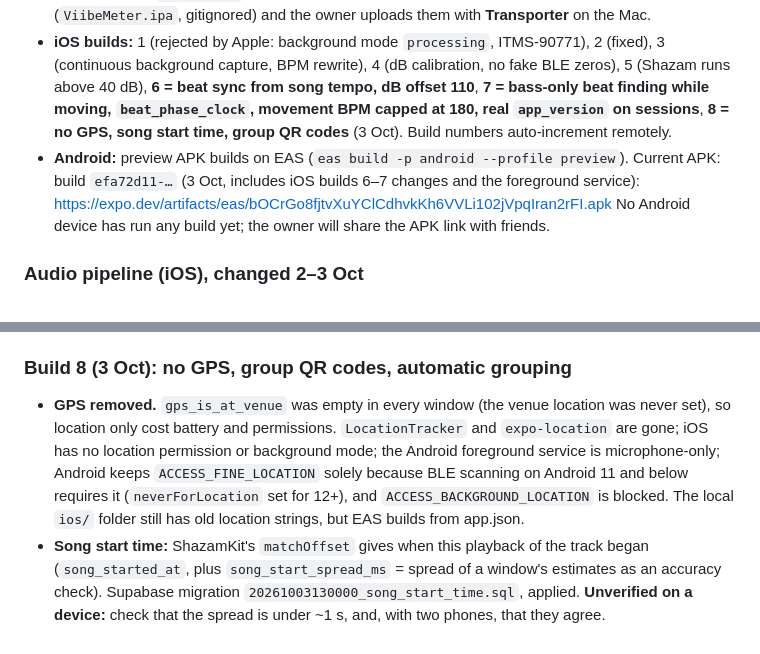
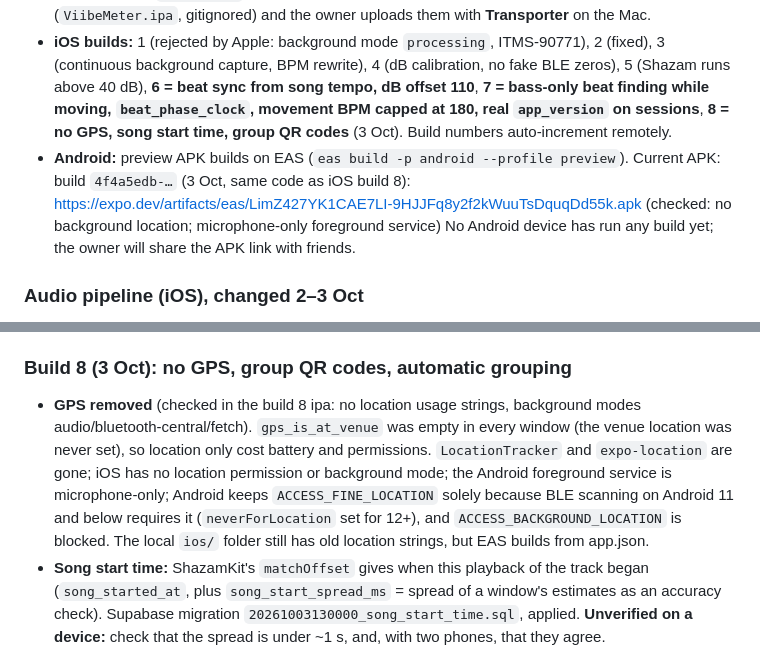
Before and after one commit to stoic-slav/ViibeMeter, a Markdown page: docs/HANDOFF.md, 2 parts joined by grey strips. Drawn GitHub-style.

Commit message:
docs(handoff): build 8 artifacts checked
Co-Authored-By: Claude Opus 5.5 <noreply@anthropic.com>

```diff
--- a/docs/HANDOFF.md
+++ b/docs/HANDOFF.md
@@ -15,7 +15,7 @@ Decide whether ViibeMeter is worth building out. The question is whether passive
 - **EAS:** Expo account `stoicslav`, project `@stoicslav/vibemeter`. The Supabase URL and anon key are EAS env vars. `EXPO_PUBLIC_AUDD_TOKEN` is local `.env` only, so cloud builds have no AudD.
 - **Upload route:** `eas submit` sat in the free-tier queue for hours, so builds are downloaded (`ViibeMeter.ipa`, gitignored) and the owner uploads them with **Transporter** on the Mac.
 - **iOS builds:** 1 (rejected by Apple: background mode `processing`, ITMS-90771), 2 (fixed), 3 (continuous background capture, BPM rewrite), 4 (dB calibration, no fake BLE zeros), 5 (Shazam runs above 40 dB), **6 = beat sync from song tempo, dB offset 110**, **7 = bass-only beat finding while moving, `beat_phase_clock`, movement BPM capped at 180, real `app_version` on sessions**, **8 = no GPS, song start time, group QR codes** (3 Oct). Build numbers auto-increment remotely.
-- **Android:** preview APK builds on EAS (`eas build -p android --profile preview`). Current APK: build `efa72d11-…` (3 Oct, includes iOS builds 6–7 changes and the foreground service): https://expo.dev/artifacts/eas/bOCrGo8fjtvXuYClCdhvkKh6VVLi102jVpqIran2rFI.apk No Android device has run any build yet; the owner will share the APK link with friends.
+- **Android:** preview APK builds on EAS (`eas build -p android --profile preview`). Current APK: build `4f4a5edb-…` (3 Oct, same code as iOS build 8): https://expo.dev/artifacts/eas/LimZ427YK1CAE7LI-9HJJFq8y2f2kWuuTsDquqDd55k.apk (checked: no background location; microphone-only foreground service) No Android device has run any build yet; the owner will share the APK link with friends.
 
 ### Audio pipeline (iOS), changed 2–3 Oct
 - **Continuous capture:** local Expo module `vibemeter-app/modules/audio-capture` (Swift; replaces the earlier `shazam-match`). `AVAudioEngine` input tap into a 12 s in-memory ring buffer (Int16, 44.1 kHz mono); nothing is written to disk. Session category `.playAndRecord`, mode `.measurement` (no automatic gain), `.mixWithOthers`. It restarts itself after interruptions, route changes and media-server resets.
@@ -48,7 +48,7 @@ Owner's plan: 1 min still, ~3 min dancing on the beat, ~2 min deliberately off t
 - Movement BPM sometimes read 200–231 (implausible); capped at 180 in build 7.
 
 ### Build 8 (3 Oct): no GPS, group QR codes, automatic grouping
-- **GPS removed.** `gps_is_at_venue` was empty in every window (the venue location was never set), so location only cost battery and permissions. `LocationTracker` and `expo-location` are gone; iOS has no location permission or background mode; the Android foreground service is microphone-only; Android keeps `ACCESS_FINE_LOCATION` solely because BLE scanning on Android 11 and below requires it (`neverForLocation` set for 12+), and `ACCESS_BACKGROUND_LOCATION` is blocked. The local `ios/` folder still has old location strings, but EAS builds from app.json.
+- **GPS removed** (checked in the build 8 ipa: no location usage strings, background modes audio/bluetooth-central/fetch). `gps_is_at_venue` was empty in every window (the venue location was never set), so location only cost battery and permissions. `LocationTracker` and `expo-location` are gone; iOS has no location permission or background mode; the Android foreground service is microphone-only; Android keeps `ACCESS_FINE_LOCATION` solely because BLE scanning on Android 11 and below requires it (`neverForLocation` set for 12+), and `ACCESS_BACKGROUND_LOCATION` is blocked. The local `ios/` folder still has old location strings, but EAS builds from app.json.
 - **Song start time:** ShazamKit's `matchOffset` gives when this playback of the track began (`song_started_at`, plus `song_start_spread_ms` = spread of a window's estimates as an accuracy check). Supabase migration `20261003130000_song_start_time.sql`, applied. **Unverified on a device:** check that the spread is under ~1 s, and, with two phones, that they agree.
 - **Group codes without typing:** every session gets a random `G-XXXXXX` code. The meter screen's GROUP button shows it as a QR; friends scan it in-app (`expo-camera`, camera permission) or with the Camera app (`vibemeter://join?code=…`). Joining mid-session updates the session's `event_code` and re-uploads it. The typed field is now a fallback ("or type a code"). Pocket is preselected; venue name is optional.
 - **Automatic grouping** (`analysis/auto_groups.py`): pairs that share ≥2 playbacks (same ISRC, starts within 1.5 s) are linked, using time-decayed evidence within ±20 min; phones with evidence of being apart are never merged. Synthetic venues (two sharing a playlist, one phone walking between them, 40% of minutes unrecognised): precision 0.996, recall 0.993. With 70% unrecognised it stays at 0.95–1.00 precision; at 85% recall drops (0.4–0.8) but precision mostly holds. `crowd_sync.py --auto` uses it.
```
